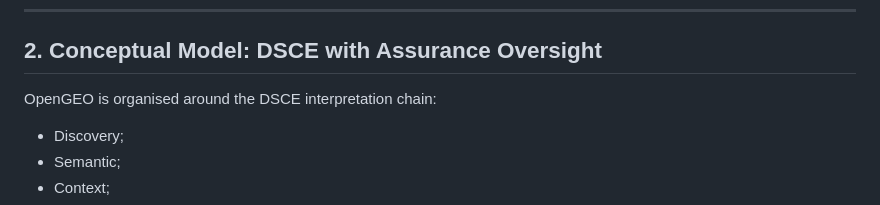
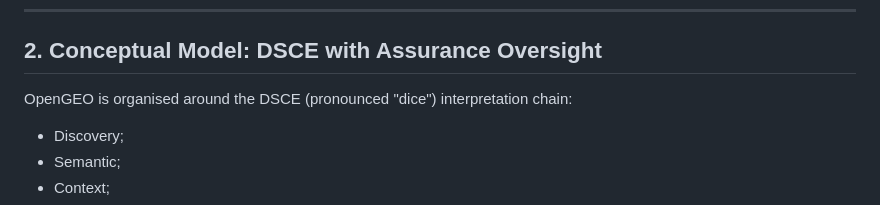
Before and after one commit to donhaji/opengeo, a Markdown page: OPENGEO_SPEC.md, the part around the change. GitHub-like rendering.

Commit message:
Clarify DSCE pronunciation

```diff
--- a/OPENGEO_SPEC.md
+++ b/OPENGEO_SPEC.md
@@ -49,7 +49,7 @@ OpenGEO gives publishers a way to declare semantic meaning and interpretation co
 
 ## 2. Conceptual Model: DSCE with Assurance Oversight
 
-OpenGEO is organised around the DSCE interpretation chain:
+OpenGEO is organised around the DSCE (pronounced "dice") interpretation chain:
 
 - Discovery;
 - Semantic;
```
Also changed, not shown: 1 other file.
